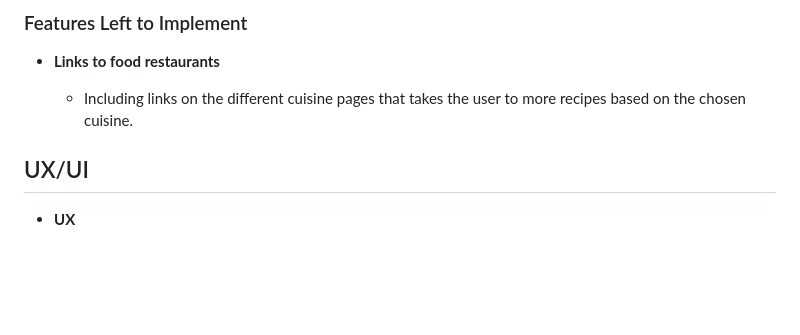
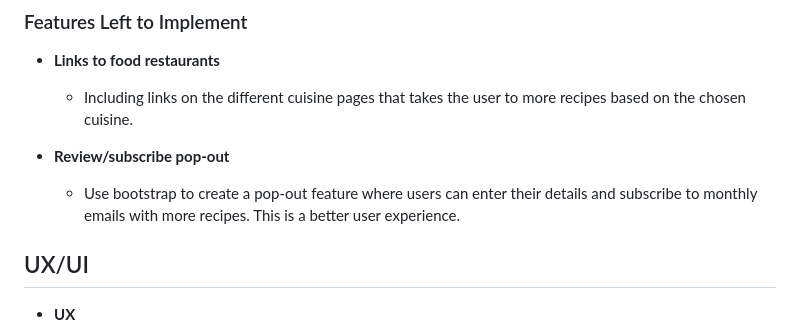
Before and after one commit to Anka-S/Taste-the-world, a Markdown page: README.md, the part around the change. Drawn GitHub-style; blank space fills up the shorter version.

```diff
--- a/README.md
+++ b/README.md
@@ -57,6 +57,9 @@ Detailing the existing and planned features and the value they bring.
 - __Links to food restaurants__
 
   - Including links on the different cuisine pages that takes the user to more recipes based on the chosen cuisine.
+
+- __Review/subscribe pop-out__
+  - Use bootstrap to create a pop-out feature where users can enter their details and subscribe to monthly emails with more recipes. This is a better user experience.
 
 
 ## UX/UI
```
